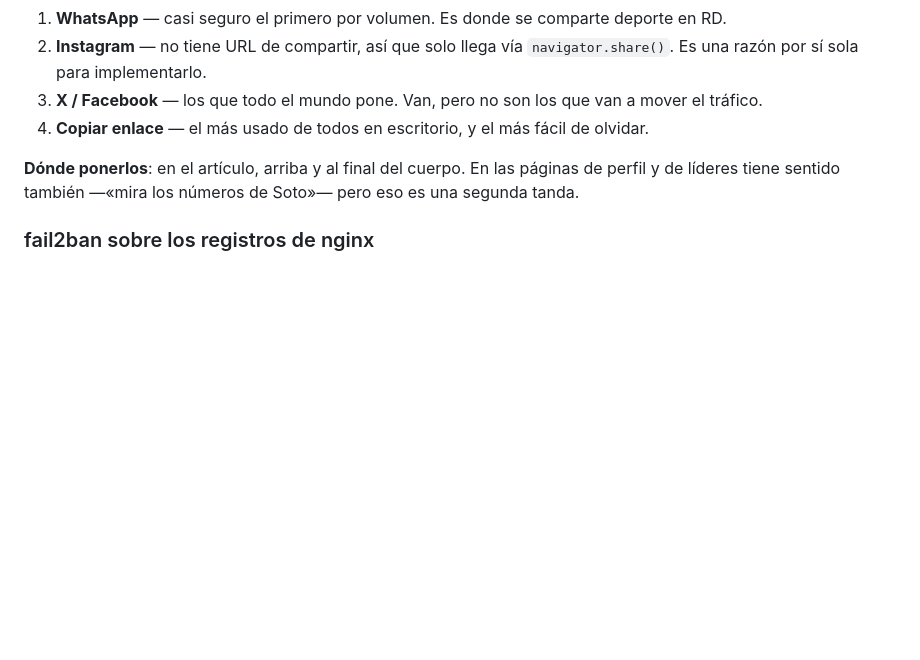
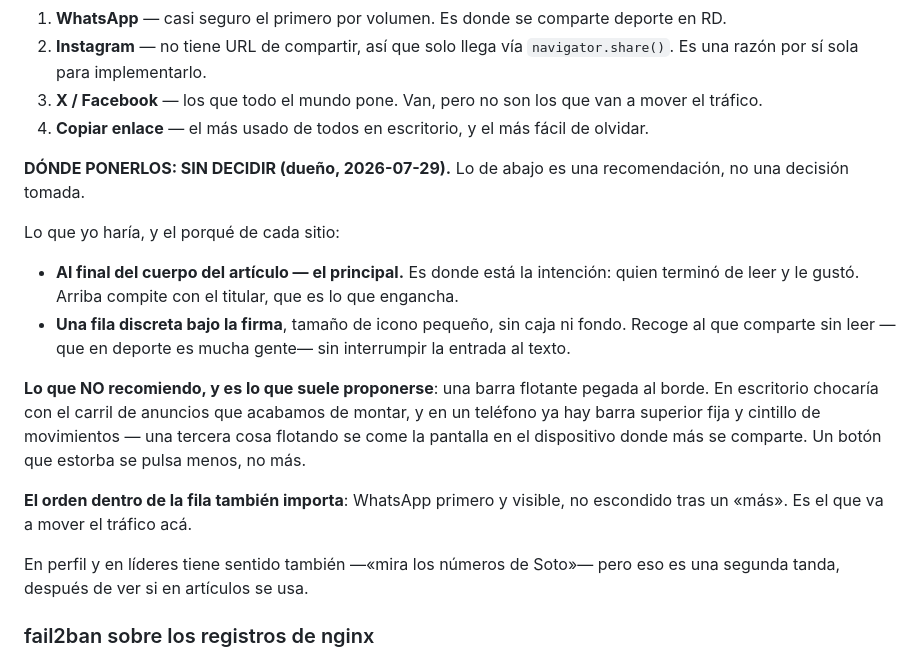
Before and after one commit to albertop/dglweb, a Markdown page: docs/TODO.md, the part around the change. GitHub-like rendering; blank space fills up the shorter version.

Commit message:
docs: la ubicacion de los botones de compartir queda sin decidir
El dueno todavia no decide donde van visualmente, asi que se marca como abierto
y lo que hay debajo queda explicitamente como recomendacion.

La recomendacion: al final del cuerpo como principal —ahi esta la intencion, el
que termino de leer y le gusto— mas una fila discreta bajo la firma para el que
comparte sin leer, que en deporte es mucha gente.

Y se anota lo que NO conviene, que es lo que suele proponerse: una barra
flotante pegada al borde. En escritorio chocaria con el carril de anuncios que
acabamos de montar, y en un telefono ya hay barra superior fija y cintillo de
movimientos. Una tercera cosa flotando se come la pantalla justo en el
dispositivo donde mas se comparte.

Co-Authored-By: Claude Opus 5 <noreply@anthropic.com>

```diff
--- a/docs/TODO.md
+++ b/docs/TODO.md
@@ -53,8 +53,26 @@ Queda lo que sí se puede, que además es mejor:
 3. **X / Facebook** — los que todo el mundo pone. Van, pero no son los que van a mover el tráfico.
 4. **Copiar enlace** — el más usado de todos en escritorio, y el más fácil de olvidar.
 
-**Dónde ponerlos**: en el artículo, arriba y al final del cuerpo. En las páginas de perfil y de líderes
-tiene sentido también —«mira los números de Soto»— pero eso es una segunda tanda.
+**DÓNDE PONERLOS: SIN DECIDIR (dueño, 2026-07-29).** Lo de abajo es una recomendación, no una
+decisión tomada.
+
+Lo que yo haría, y el porqué de cada sitio:
+
+- **Al final del cuerpo del artículo — el principal.** Es donde está la intención: quien terminó de
+  leer y le gustó. Arriba compite con el titular, que es lo que engancha.
+- **Una fila discreta bajo la firma**, tamaño de icono pequeño, sin caja ni fondo. Recoge al que
+  comparte sin leer —que en deporte es mucha gente— sin interrumpir la entrada al texto.
+
+**Lo que NO recomiendo, y es lo que suele proponerse**: una barra flotante pegada al borde. En
+escritorio chocaría con el carril de anuncios que acabamos de montar, y en un teléfono ya hay barra
+superior fija y cintillo de movimientos — una tercera cosa flotando se come la pantalla en el
+dispositivo donde más se comparte. Un botón que estorba se pulsa menos, no más.
+
+**El orden dentro de la fila también importa**: WhatsApp primero y visible, no escondido tras un
+«más». Es el que va a mover el tráfico acá.
+
+En perfil y en líderes tiene sentido también —«mira los números de Soto»— pero eso es una segunda
+tanda, después de ver si en artículos se usa.
 
 ### fail2ban sobre los registros de nginx
 
```
